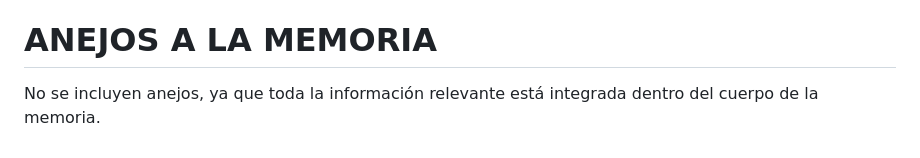
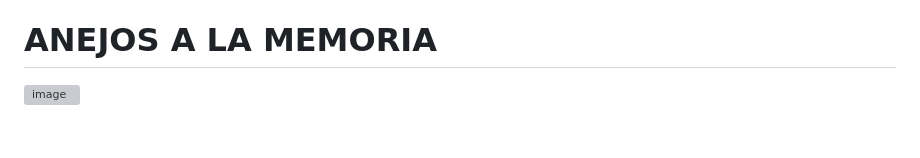
Before and after one commit to isabelamorena/Tiraka, a Markdown page: README.md, the part around the change. GitHub-like rendering; grey boxes are pictures that could not be loaded.

```diff
--- a/README.md
+++ b/README.md
@@ -331,5 +331,4 @@ _Fda.: Isabel Yangxin Moreno Basurto_
 ÍNDICE DE ANEJOS
 
 # ANEJOS A LA MEMORIA
-
-No se incluyen anejos, ya que toda la información relevante está integrada dentro del cuerpo de la memoria.
+![image](https://github.com/user-attachments/assets/b24f530e-4ced-40b4-8e24-b90171126e57)
```
